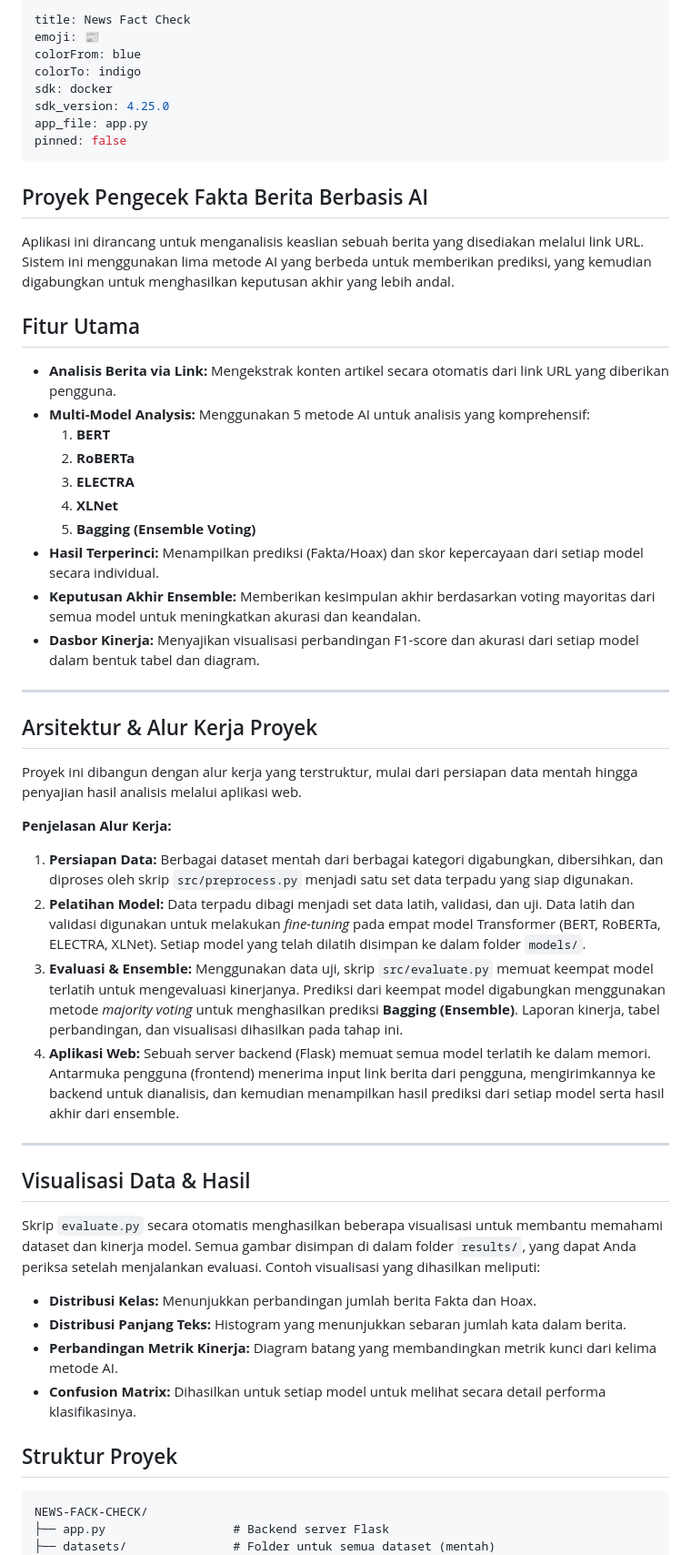
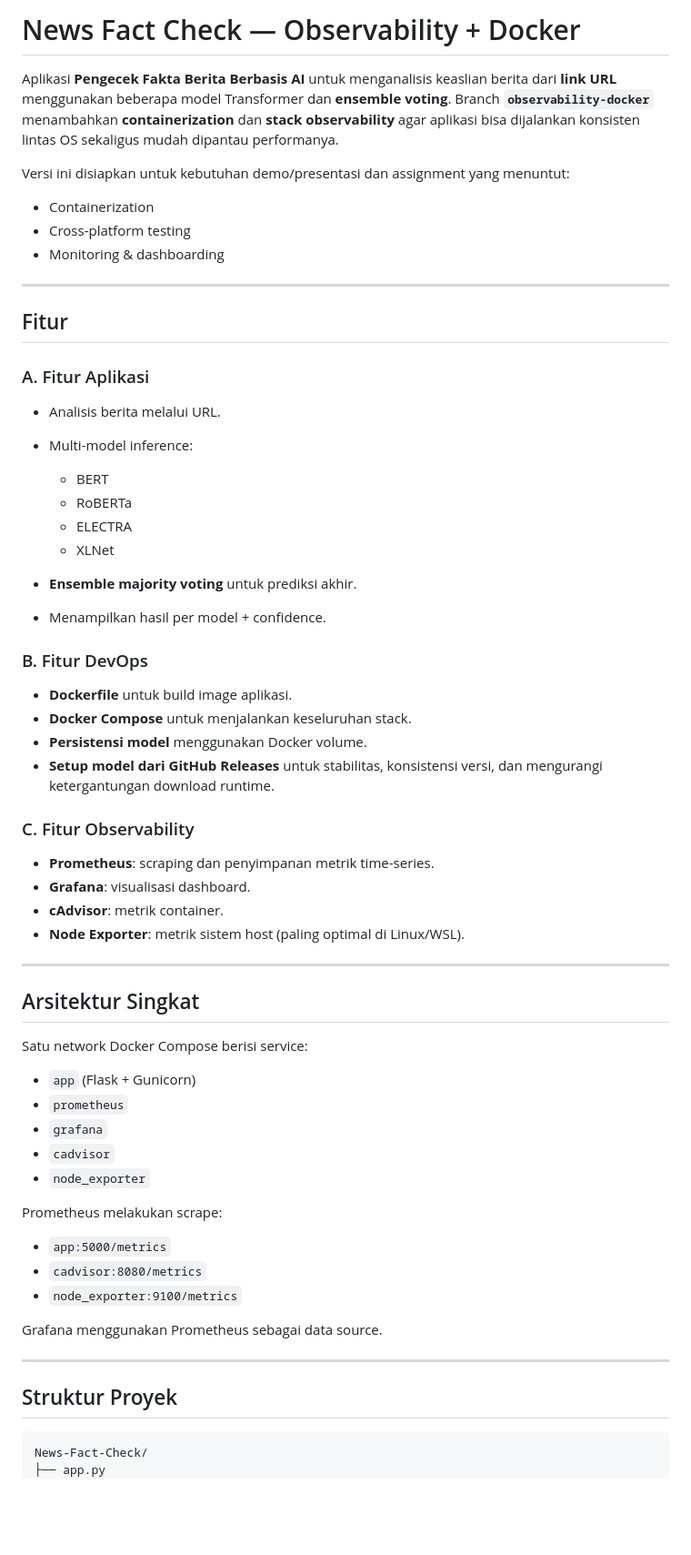
Before and after one commit to DarrenDeo/News-Fact-Check, a Markdown page: README.md, the part around the change printed below. Shown: that part at 91% size. Rendered like a GitHub page; blank space fills up the shorter version.

````diff
--- a/README.md
+++ b/README.md
@@ -1,61 +1,68 @@
----
-title: News Fact Check
-emoji: 📰
-colorFrom: blue
-colorTo: indigo
-sdk: docker
-sdk_version: 4.25.0
-app_file: app.py
-pinned: false
----
+# News Fact Check — Observability + Docker
 
+Aplikasi **Pengecek Fakta Berita Berbasis AI** untuk menganalisis keaslian berita dari **link URL** menggunakan beberapa model Transformer dan **ensemble voting**. Branch **`observability-docker`** menambahkan **containerization** dan **stack observability** agar aplikasi bisa dijalankan konsisten lintas OS sekaligus mudah dipantau performanya.
 
+Versi ini disiapkan untuk kebutuhan demo/presentasi dan assignment yang menuntut:
 
-## Proyek Pengecek Fakta Berita Berbasis AI
-
-Aplikasi ini dirancang untuk menganalisis keaslian sebuah berita yang disediakan melalui link URL. Sistem ini menggunakan lima metode AI yang berbeda untuk memberikan prediksi, yang kemudian digabungkan untuk menghasilkan keputusan akhir yang lebih andal.
-
-## Fitur Utama
-
--   **Analisis Berita via Link:** Mengekstrak konten artikel secara otomatis dari link URL yang diberikan pengguna.
--   **Multi-Model Analysis:** Menggunakan 5 metode AI untuk analisis yang komprehensif:
-    1.  **BERT**
-    2.  **RoBERTa**
-    3.  **ELECTRA**
-    4.  **XLNet**
-    5.  **Bagging (Ensemble Voting)**
--   **Hasil Terperinci:** Menampilkan prediksi (Fakta/Hoax) dan skor kepercayaan dari setiap model secara individual.
--   **Keputusan Akhir Ensemble:** Memberikan kesimpulan akhir berdasarkan voting mayoritas dari semua model untuk meningkatkan akurasi dan keandalan.
--   **Dasbor Kinerja:** Menyajikan visualisasi perbandingan F1-score dan akurasi dari setiap model dalam bentuk tabel dan diagram.
+* Containerization
+* Cross-platform testing
+* Monitoring & dashboarding
 
 ---
 
-## Arsitektur & Alur Kerja Proyek
+## Fitur
 
-Proyek ini dibangun dengan alur kerja yang terstruktur, mulai dari persiapan data mentah hingga penyajian hasil analisis melalui aplikasi web.
+### A. Fitur Aplikasi
 
-**Penjelasan Alur Kerja:**
+* Analisis berita melalui URL.
+* Multi-model inference:
 
-1.  **Persiapan Data:** Berbagai dataset mentah dari berbagai kategori digabungkan, dibersihkan, dan diproses oleh skrip `src/preprocess.py` menjadi satu set data terpadu yang siap digunakan.
-2.  **Pelatihan Model:** Data terpadu dibagi menjadi set data latih, validasi, dan uji. Data latih dan validasi digunakan untuk melakukan *fine-tuning* pada empat model Transformer (BERT, RoBERTa, ELECTRA, XLNet). Setiap model yang telah dilatih disimpan ke dalam folder `models/`.
-3.  **Evaluasi & Ensemble:** Menggunakan data uji, skrip `src/evaluate.py` memuat keempat model terlatih untuk mengevaluasi kinerjanya. Prediksi dari keempat model digabungkan menggunakan metode *majority voting* untuk menghasilkan prediksi **Bagging (Ensemble)**. Laporan kinerja, tabel perbandingan, dan visualisasi dihasilkan pada tahap ini.
-4.  **Aplikasi Web:** Sebuah server backend (Flask) memuat semua model terlatih ke dalam memori. Antarmuka pengguna (frontend) menerima input link berita dari pengguna, mengirimkannya ke backend untuk dianalisis, dan kemudian menampilkan hasil prediksi dari setiap model serta hasil akhir dari ensemble.
+  * BERT
+  * RoBERTa
+  * ELECTRA
+  * XLNet
+* **Ensemble majority voting** untuk prediksi akhir.
+* Menampilkan hasil per model + confidence.
+
+### B. Fitur DevOps
+
+* **Dockerfile** untuk build image aplikasi.
+* **Docker Compose** untuk menjalankan keseluruhan stack.
+* **Persistensi model** menggunakan Docker volume.
+* **Setup model dari GitHub Releases** untuk stabilitas, konsistensi versi, dan mengurangi ketergantungan download runtime.
+
+### C. Fitur Observability
+
+* **Prometheus**: scraping dan penyimpanan metrik time-series.
+* **Grafana**: visualisasi dashboard.
+* **cAdvisor**: metrik container.
+* **Node Exporter**: metrik sistem host (paling optimal di Linux/WSL).
 
 ---
 
-## Visualisasi Data & Hasil
+## Arsitektur Singkat
 
-Skrip `evaluate.py` secara otomatis menghasilkan beberapa visualisasi untuk membantu memahami dataset dan kinerja model. Semua gambar disimpan di dalam folder `results/`, yang dapat Anda periksa setelah menjalankan evaluasi. Contoh visualisasi yang dihasilkan meliputi:
+Satu network Docker Compose berisi service:
 
-* **Distribusi Kelas:** Menunjukkan perbandingan jumlah berita Fakta dan Hoax.
-* **Distribusi Panjang Teks:** Histogram yang menunjukkan sebaran jumlah kata dalam berita.
-* **Perbandingan Metrik Kinerja:** Diagram batang yang membandingkan metrik kunci dari kelima metode AI.
-* **Confusion Matrix:** Dihasilkan untuk setiap model untuk melihat secara detail performa klasifikasinya.
+* `app` (Flask + Gunicorn)
+* `prometheus`
+* `grafana`
+* `cadvisor`
+* `node_exporter`
+
+Prometheus melakukan scrape:
+
+* `app:5000/metrics`
+* `cadvisor:8080/metrics`
+* `node_exporter:9100/metrics`
+
+Grafana menggunakan Prometheus sebagai data source.
+
+---
 
 ## Struktur Proyek
 
 ```
-NEWS-FACK-CHECK/
-├── app.py                  # Backend server Flask
-├── datasets/               # Folder untuk semua dataset (mentah)
+News-Fact-Check/
+├── app.py
 ├── frontend/
````
Also changed, not shown: other parts of README.md (+230 -107 lines).
